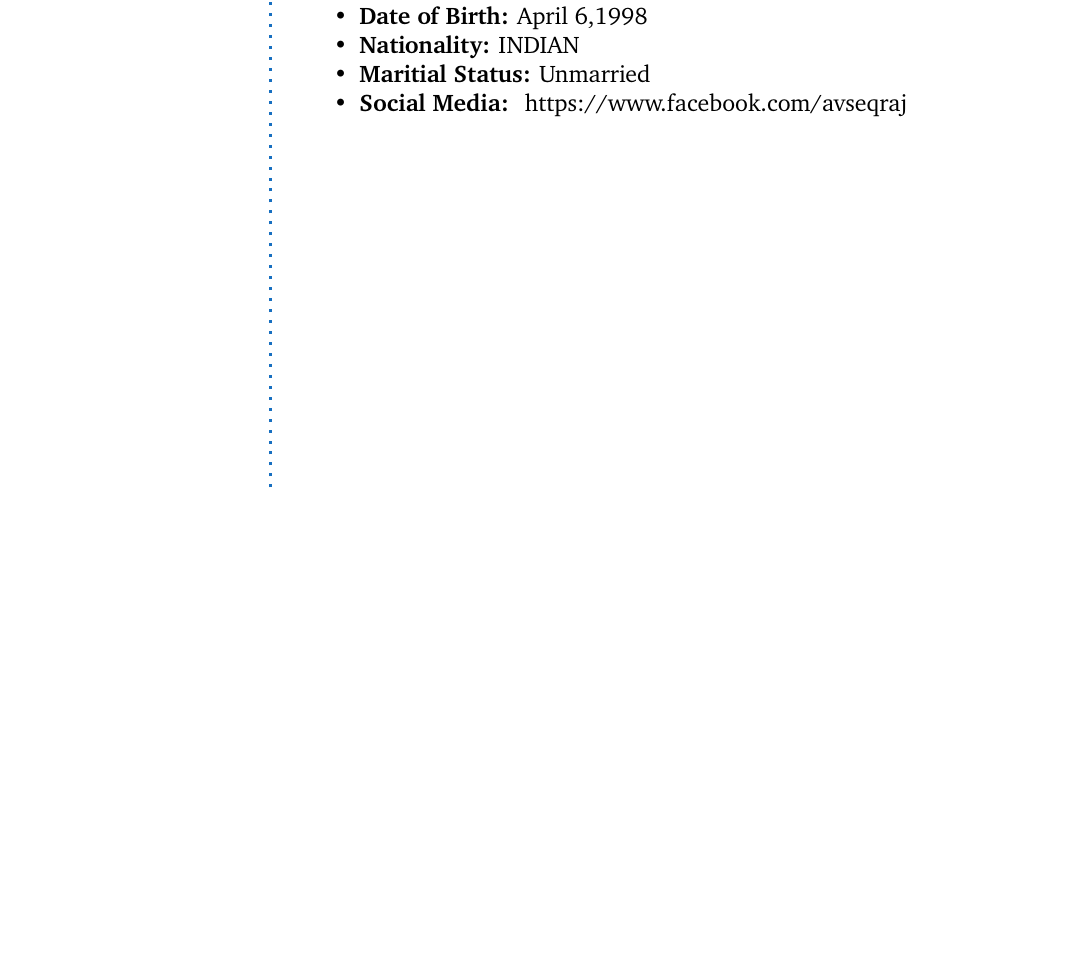
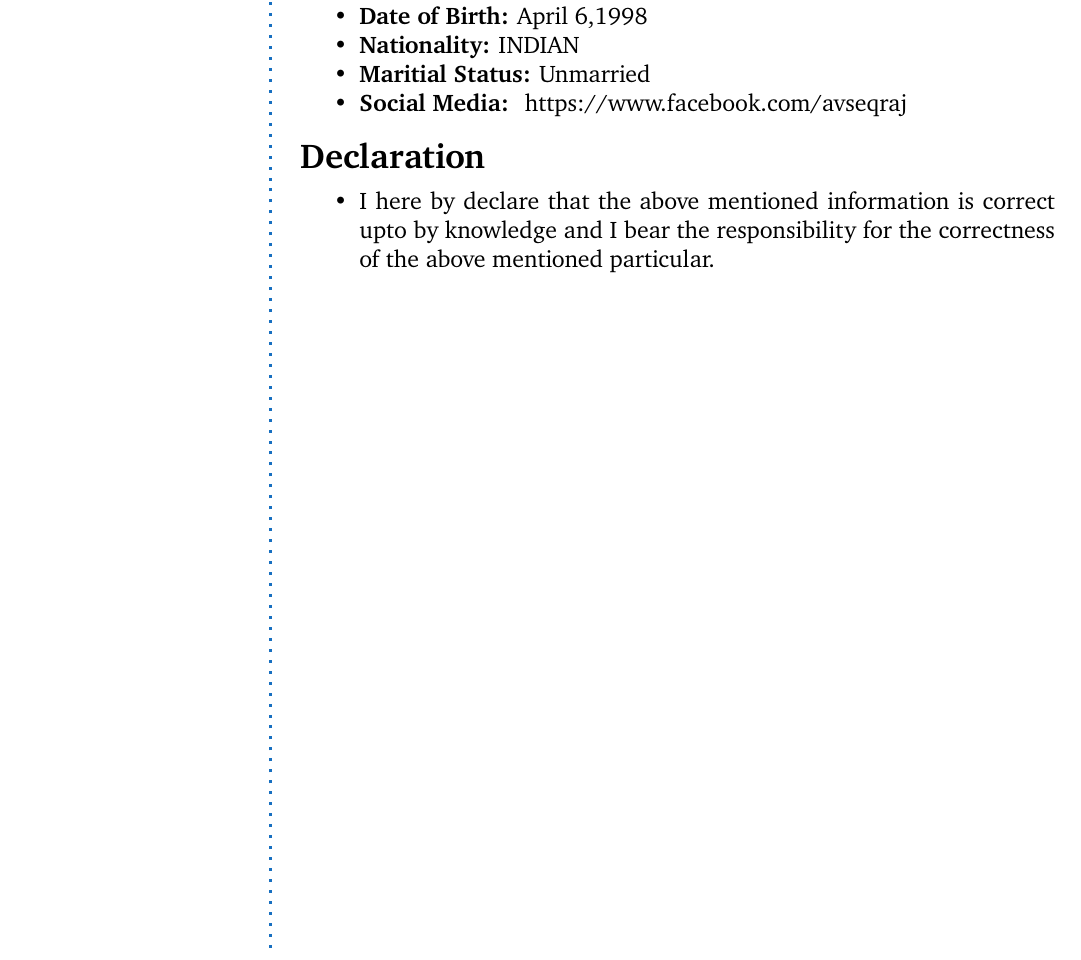
Before and after one commit to avseq-s/my-resume, a LaTeX CV (my_resume.tex): part of page 2 of 2, cut so that both start at the same text, the shorter picture padded with empty space. Compiled offline with pdfLaTeX.

Commit message:
Declaration

```diff
--- a/my_resume.tex
+++ b/my_resume.tex
@@ -114,4 +114,12 @@ India \\ % Address 3
   \Sep
 \end{itemize}
 
+\CVSection{Declaration}
+
+\begin{itemize}
+ \item{}{I here by declare that the above mentioned information is correct upto by knowledge and I bear the responsibility for the
+correctness of the above mentioned particular.}
+\Sep
+\end{itemize}
+
 \end{document}
```
Also changed, not shown: my_resume.pdf, 2 other files.
